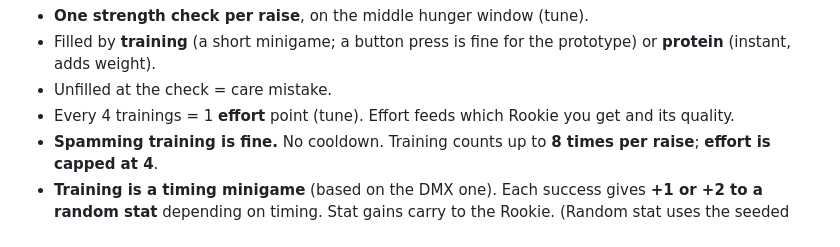
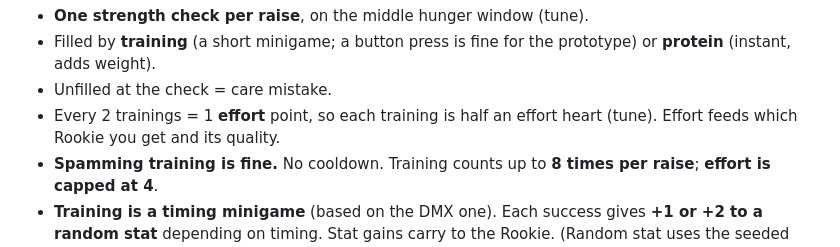
Before and after one commit to AdamMiller326/BlueCard, a Markdown page: docs/nursery.md, the part around the change. Drawn GitHub-style.

Commit message:
Docs: 2 trainings per effort point
Co-Authored-By: Claude Opus 5.5 <noreply@anthropic.com>
Claude-Session: https://claude.ai/code/session_01Uowqo1XmNNacan2dun3K6f

```diff
--- a/docs/nursery.md
+++ b/docs/nursery.md
@@ -58,7 +58,7 @@ No Baby I (Fresh) stage: eggs hatch straight into In-Training. Durations come fr
 - **One strength check per raise**, on the middle hunger window (tune).
 - Filled by **training** (a short minigame; a button press is fine for the prototype) or **protein** (instant, adds weight).
 - Unfilled at the check = care mistake.
-- Every 4 trainings = 1 **effort** point (tune). Effort feeds which Rookie you get and its quality.
+- Every 2 trainings = 1 **effort** point, so each training is half an effort heart (tune). Effort feeds which Rookie you get and its quality.
 - **Spamming training is fine.** No cooldown. Training counts up to **8 times per raise**; **effort is capped at 4**.
 - **Training is a timing minigame** (based on the DMX one). Each success gives **+1 or +2 to a random stat** depending on timing. Stat gains carry to the Rookie. (Random stat uses the seeded RNG in state.)
 - Rookies with lower effort requirements get **higher base stats** to compensate.
```
